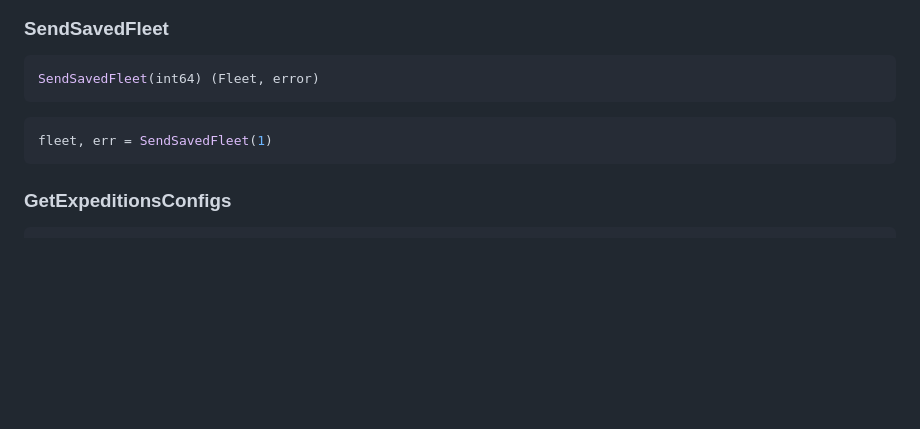
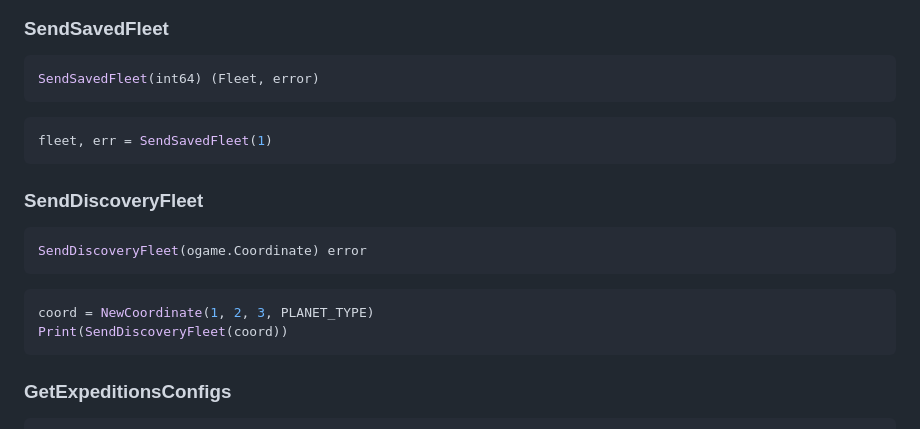
Before and after one commit to ogame-ninja/documentation, a Markdown page: doc/scripting.md, the part around the change. Drawn GitHub-style; blank space fills up the shorter version.

Commit message:
add SendDiscoveryFleet

````diff
--- a/doc/scripting.md
+++ b/doc/scripting.md
@@ -4349,6 +4349,16 @@ SendSavedFleet(int64) (Fleet, error)
 fleet, err = SendSavedFleet(1)
 ```
 
+### SendDiscoveryFleet
+```go
+SendDiscoveryFleet(ogame.Coordinate) error
+```
+
+```go
+coord = NewCoordinate(1, 2, 3, PLANET_TYPE)
+Print(SendDiscoveryFleet(coord))
+```
+
 ### GetExpeditionsConfigs
 ```go
 GetExpeditionsConfigs() ExpeditionsConfigs
````
